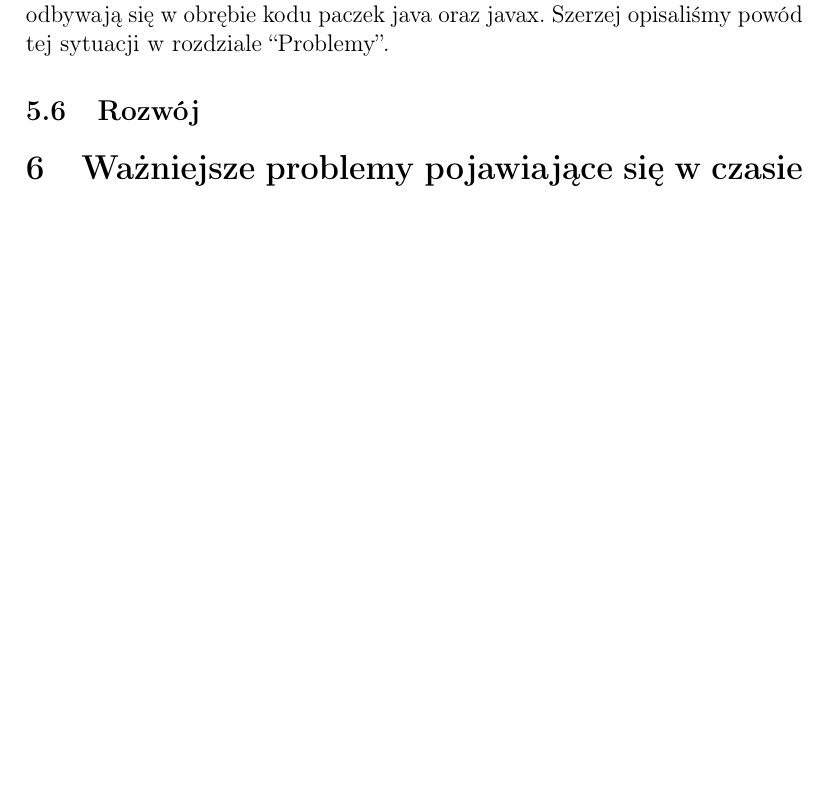
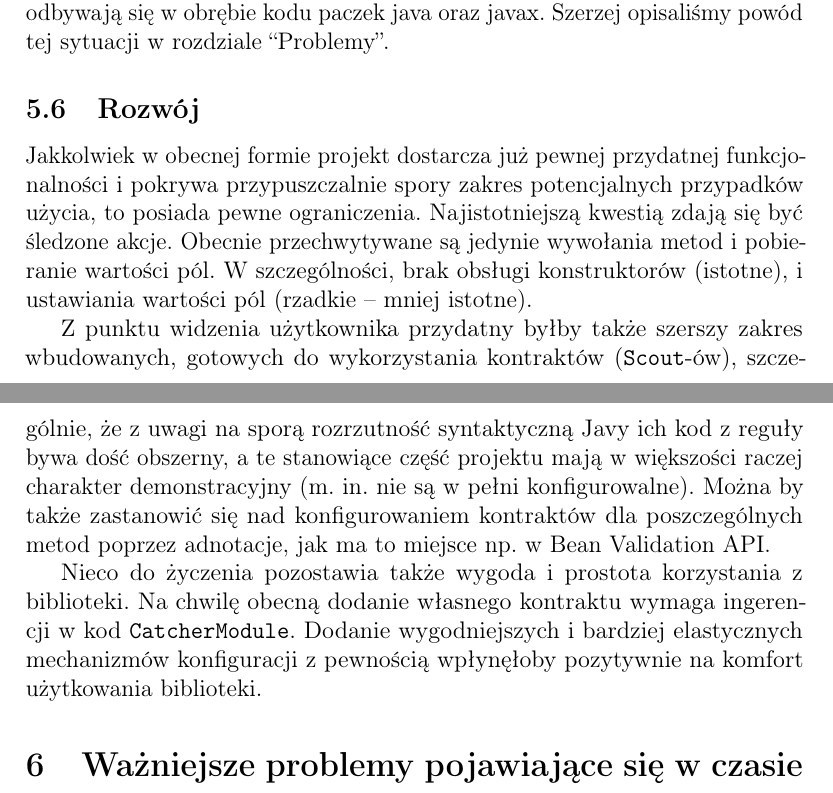
Before and after one commit to marcinlos/heimdall, a LaTeX document (doc/dokumentacja.tex): part of page 7 of 7 before the commit and two parts of pages 7 and 8 of 8 after it, the two joined at a grey line, cut so that both start at the same text, the shorter picture padded with empty space. Compiled offline with pdfLaTeX.

Commit message:
Filled 'further developement' section

```diff
--- a/doc/dokumentacja.tex
+++ b/doc/dokumentacja.tex
@@ -121,7 +121,13 @@
 
   \subsection{Ograniczenia}
    Ze względu na naturę języka AspectJ głównym ograniczeniem użycia biblioteki jest to, że nie może ona być zaaplikowana do śledzenia tych wywołań, które odbywają się w obrębie kodu paczek java oraz javax. Szerzej opisaliśmy powód tej sytuacji w rozdziale ``Problemy''.
+
   \subsection{Rozwój}
+   Jakkolwiek w obecnej formie projekt dostarcza już pewnej przydatnej funkcjonalności i pokrywa przypuszczalnie spory zakres potencjalnych przypadków użycia, to posiada pewne ograniczenia. Najistotniejszą kwestią zdają się być śledzone akcje. Obecnie przechwytywane są jedynie wywołania metod i pobieranie wartości pól. W szczególności, brak obsługi konstruktorów (istotne), i ustawiania wartości pól (rzadkie -- mniej istotne).
+
+   Z punktu widzenia użytkownika przydatny byłby także szerszy zakres wbudowanych, gotowych do wykorzystania kontraktów (\texttt{Scout}-ów), szczególnie, że z uwagi na sporą rozrzutność syntaktyczną Javy ich kod z reguły bywa dość obszerny, a te stanowiące część projektu mają w większości raczej charakter demonstracyjny (m. in. nie są w pełni konfigurowalne). Można by także zastanowić się nad konfigurowaniem kontraktów dla poszczególnych metod poprzez adnotacje, jak ma to miejsce np. w Bean Validation API.
+
+   Nieco do życzenia pozostawia także wygoda i prostota korzystania z biblioteki. Na chwilę obecną dodanie własnego kontraktu wymaga ingerencji w kod \texttt{CatcherModule}. Dodanie wygodniejszych i bardziej elastycznych mechanizmów konfiguracji z pewnością wpłynęłoby pozytywnie na komfort użytkowania biblioteki.
    %śledzenie innych akcji - set, kontruktory itepe
    %uproszczenie wykjorzsytania interfejsu - jeden plik konfiguracyjny
    %może coś jeszcze
```
